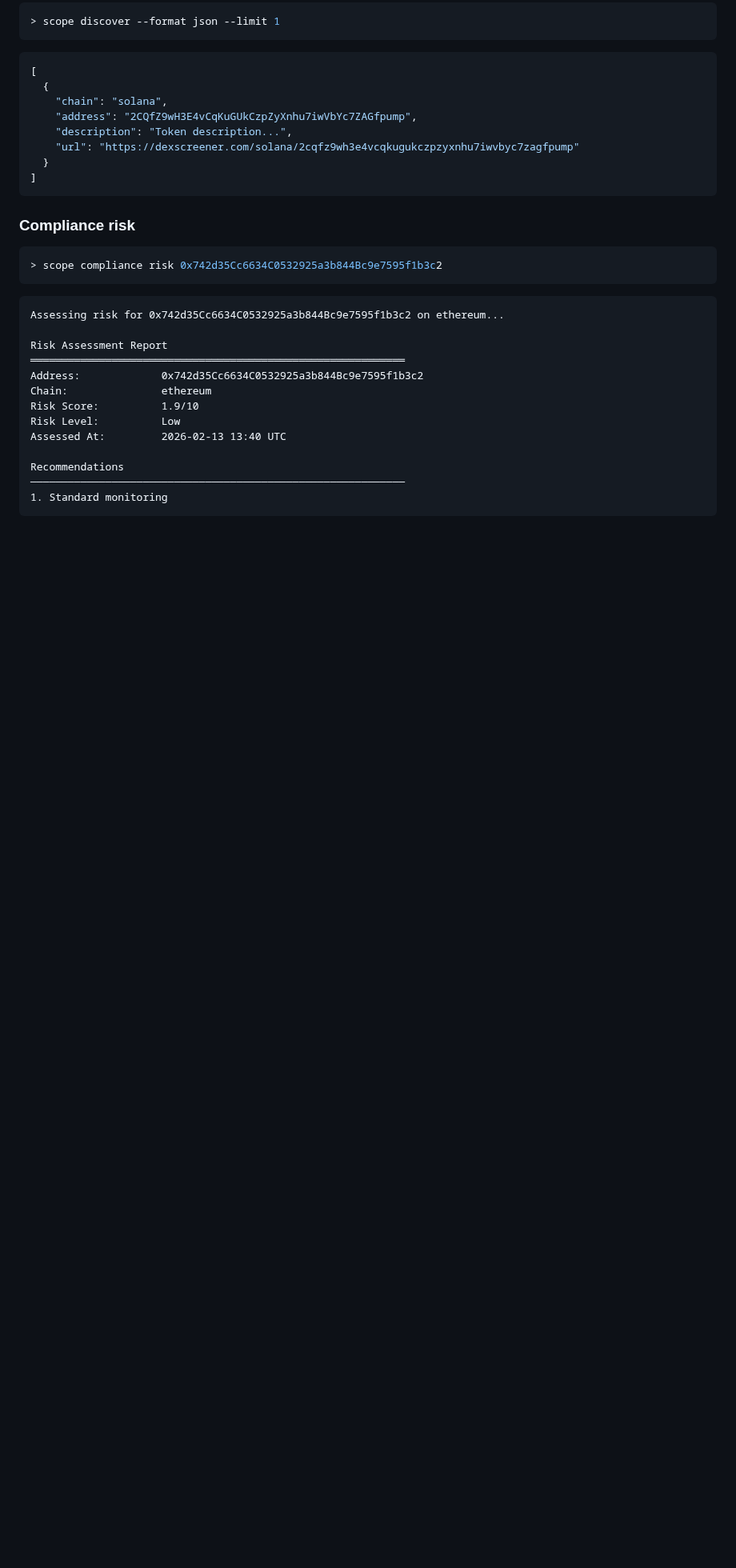
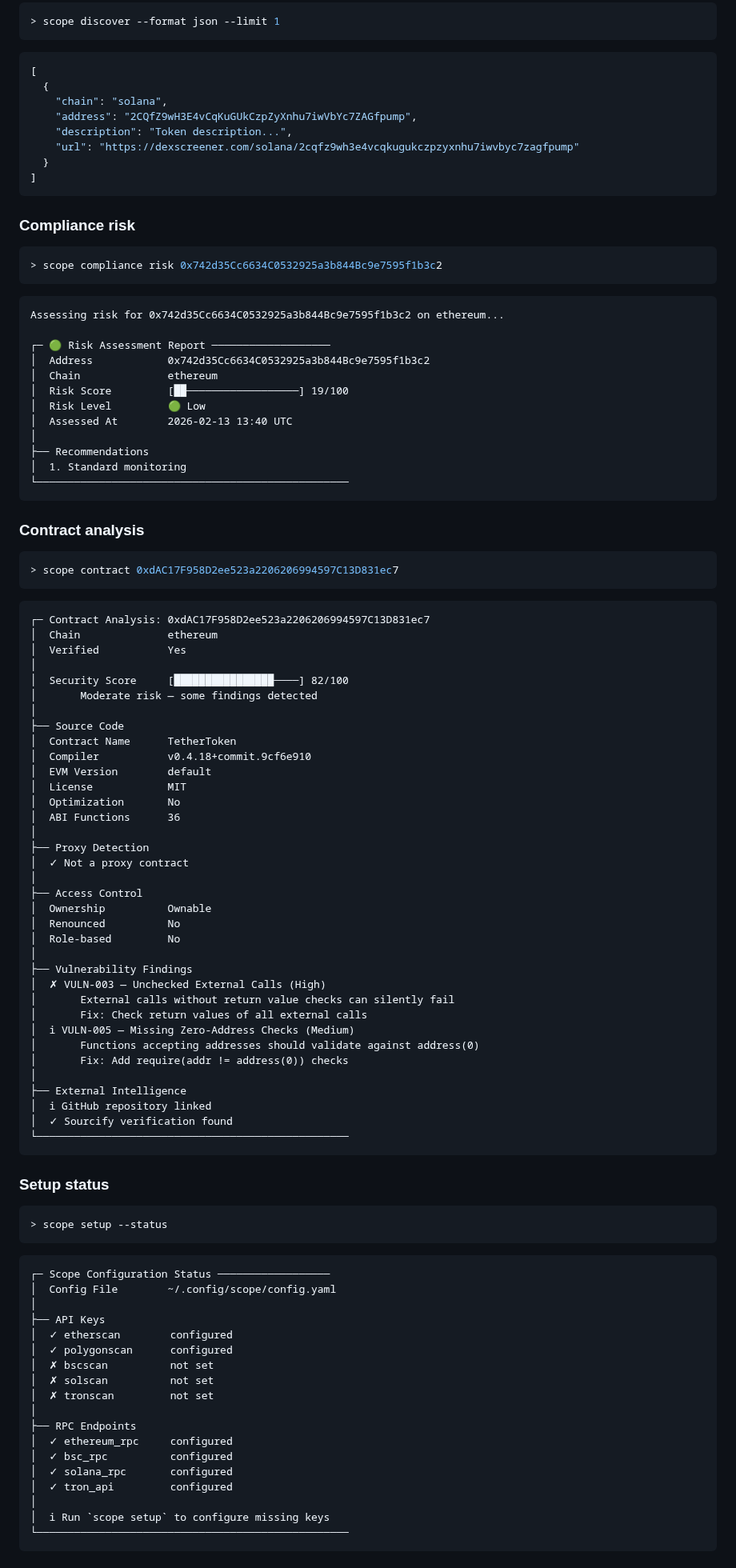
Before and after one commit to robot-accomplice/scope-blockchain-analysis, a Markdown page: README.md, the part around one of its changes. Shown at 80% size. Rendered like a GitHub page; blank space fills up the shorter version.

````diff
--- a/README.md
+++ b/README.md
@@ -416,15 +424,86 @@ Featured Token Profiles (2) — limit 2
 ```text
 Assessing risk for 0x742d35Cc6634C0532925a3b844Bc9e7595f1b3c2 on ethereum...
 
-Risk Assessment Report
-════════════════════════════════════════════════════════════
-Address:             0x742d35Cc6634C0532925a3b844Bc9e7595f1b3c2
-Chain:               ethereum
-Risk Score:          1.9/10
-Risk Level:          Low
-Assessed At:         2026-02-13 13:40 UTC
+┌─ 🟢 Risk Assessment Report ───────────────────
+│  Address            0x742d35Cc6634C0532925a3b844Bc9e7595f1b3c2
+│  Chain              ethereum
+│  Risk Score         [██──────────────────] 19/100
+│  Risk Level         🟢 Low
+│  Assessed At        2026-02-13 13:40 UTC
+│
+├── Recommendations
+│  1. Standard monitoring
+└──────────────────────────────────────────────────
+```
 
-Recommendations
-────────────────────────────────────────────────────────────
-1. Standard monitoring
+### Contract analysis
+
+```bash
+> scope contract 0xdAC17F958D2ee523a2206206994597C13D831ec7
 ```
+
+```text
+┌─ Contract Analysis: 0xdAC17F958D2ee523a2206206994597C13D831ec7
+│  Chain              ethereum
+│  Verified           Yes
+│
+│  Security Score     [████████████████────] 82/100
+│       Moderate risk — some findings detected
+│
+├── Source Code
+│  Contract Name      TetherToken
+│  Compiler           v0.4.18+commit.9cf6e910
+│  EVM Version        default
+│  License            MIT
+│  Optimization       No
+│  ABI Functions      36
+│
+├── Proxy Detection
+│  ✓ Not a proxy contract
+│
+├── Access Control
+│  Ownership          Ownable
+│  Renounced          No
+│  Role-based         No
+│
+├── Vulnerability Findings
+│  ✗ VULN-003 — Unchecked External Calls (High)
+│       External calls without return value checks can silently fail
+│       Fix: Check return values of all external calls
+│  ℹ VULN-005 — Missing Zero-Address Checks (Medium)
+│       Functions accepting addresses should validate against address(0)
+│       Fix: Add require(addr != address(0)) checks
+│
+├── External Intelligence
+│  ℹ GitHub repository linked
+│  ✓ Sourcify verification found
+└──────────────────────────────────────────────────
+```
+
+### Setup status
+
+```bash
+> scope setup --status
+```
+
+```text
+┌─ Scope Configuration Status ──────────────────
+│  Config File        ~/.config/scope/config.yaml
+│
+├── API Keys
+│  ✓ etherscan        configured
+│  ✓ polygonscan      configured
+│  ✗ bscscan          not set
+│  ✗ solscan          not set
+│  ✗ tronscan         not set
+│
+├── RPC Endpoints
+│  ✓ ethereum_rpc     configured
+│  ✓ bsc_rpc          configured
+│  ✓ solana_rpc       configured
+│  ✓ tron_api         configured
+│
+│  ℹ Run `scope setup` to configure missing keys
+└──────────────────────────────────────────────────
+```
+
````
Also changed, not shown: other parts of README.md (+65 -24 lines), docs/screenshots/web-address-book.png (added), docs/screenshots/web-address.png (added), docs/screenshots/web-contract.png (added), docs/screenshots/web-insights.png (added), docs/screenshots/web-market.png (added), docs/screenshots/web-setup.png (added), 2 other files.
